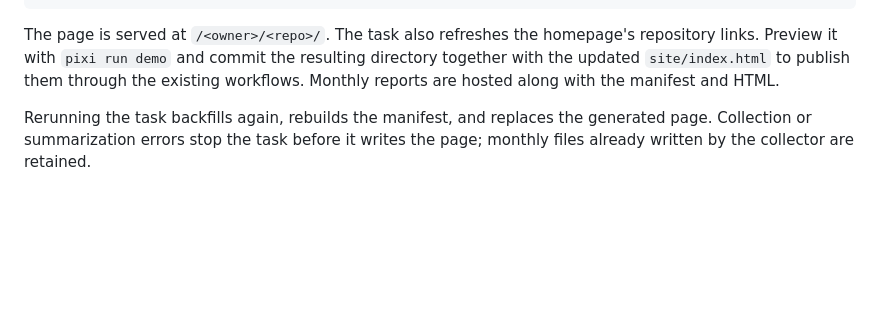
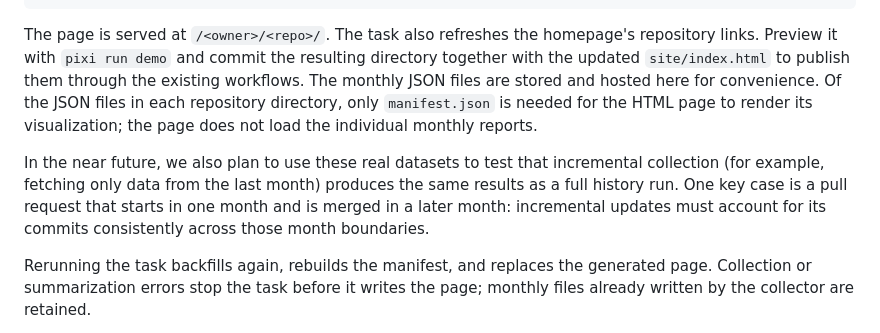
Before and after one commit to dwhswenson/repo-history.dwhswenson.net, a Markdown page: README.md, the part around the change. Rendered like a GitHub page; blank space fills up the shorter version.

Commit message:
Update README
Assisted-by: Codex.app:GPT-6.1-Sol

```diff
--- a/README.md
+++ b/README.md
@@ -89,7 +89,16 @@ The page is served at `/<owner>/<repo>/`. The task also refreshes the homepage's
 repository links. Preview it with `pixi run demo` and commit the resulting
 directory together with the updated `site/index.html` to publish them through
 the existing workflows.
-Monthly reports are hosted along with the manifest and HTML.
+The monthly JSON files are stored and hosted here for convenience. Of the
+JSON files in each repository directory, only `manifest.json` is needed for
+the HTML page to render its visualization; the page does not load the
+individual monthly reports.
+
+In the near future, we also plan to use these real datasets to test that
+incremental collection (for example, fetching only data from the last month)
+produces the same results as a full history run. One key case is a pull request
+that starts in one month and is merged in a later month: incremental updates
+must account for its commits consistently across those month boundaries.
 
 Rerunning the task backfills again, rebuilds the manifest, and replaces the
 generated page. Collection or summarization errors stop the task before it
```
